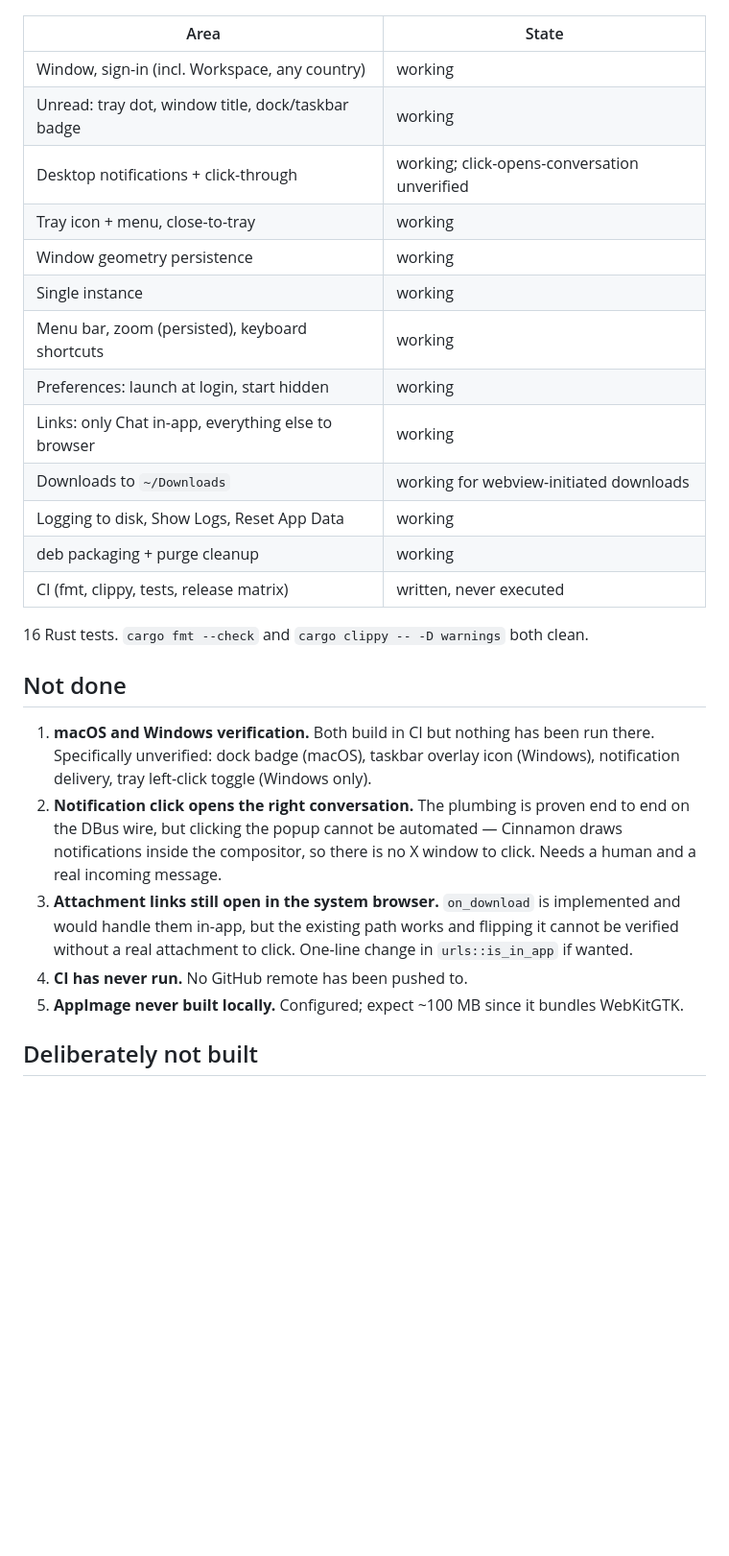
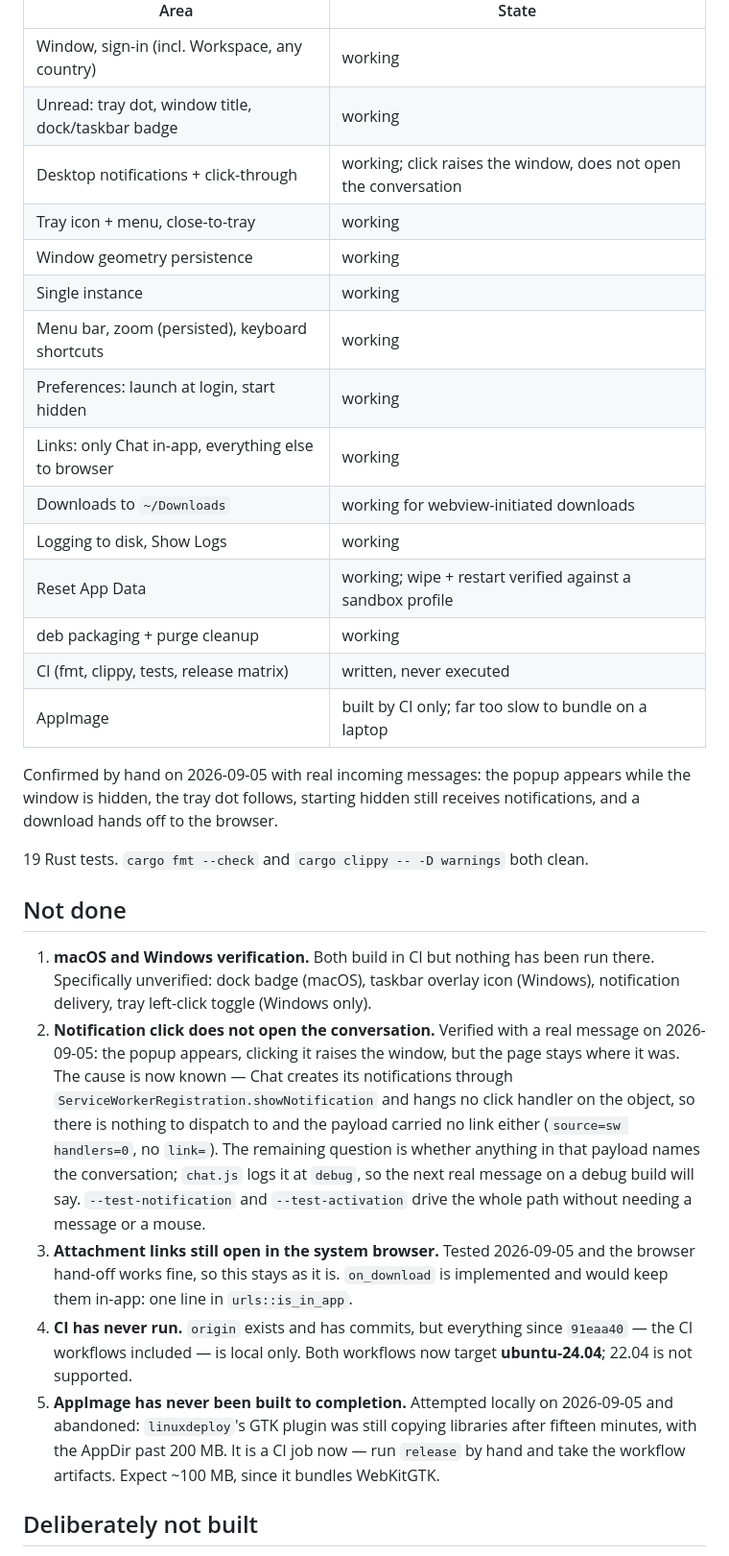
Before and after one commit to ankurk91/google-chat-tauri, a Markdown page: docs/Handoff.md, the part around one of its changes. Shown at 96% size. Drawn GitHub-style; blank space fills up the shorter version.

Commit message:
docs: refresh the handoff snapshot
Records what a real message proved on 2026-09-05 -- notifications, the tray dot,
start-hidden delivery and the browser hand-off for downloads all work -- and
narrows the notification item to the part that is actually broken and why.

The AppImage moves from "never built locally" to "do not build it locally":
linuxdeploy's GTK plugin was still copying libraries after fifteen minutes with
the AppDir past 200 MB. CI has the time for that.

Co-Authored-By: Claude Opus 5 (1M context) <noreply@anthropic.com>

```diff
--- a/docs/Handoff.md
+++ b/docs/Handoff.md
@@ -21,7 +21,7 @@ except the items under "Not done" below.
 |---|---|
 | Window, sign-in (incl. Workspace, any country) | working |
 | Unread: tray dot, window title, dock/taskbar badge | working |
-| Desktop notifications + click-through | working; click-opens-conversation unverified |
+| Desktop notifications + click-through | working; click raises the window, does not open the conversation |
 | Tray icon + menu, close-to-tray | working |
 | Window geometry persistence | working |
 | Single instance | working |
@@ -29,28 +29,44 @@ except the items under "Not done" below.
 | Preferences: launch at login, start hidden | working |
 | Links: only Chat in-app, everything else to browser | working |
 | Downloads to `~/Downloads` | working for webview-initiated downloads |
-| Logging to disk, Show Logs, Reset App Data | working |
+| Logging to disk, Show Logs | working |
+| Reset App Data | working; wipe + restart verified against a sandbox profile |
 | deb packaging + purge cleanup | working |
 | CI (fmt, clippy, tests, release matrix) | written, never executed |
+| AppImage | built by CI only; far too slow to bundle on a laptop |
 
-16 Rust tests. `cargo fmt --check` and `cargo clippy -- -D warnings` both clean.
+Confirmed by hand on 2026-09-05 with real incoming messages: the popup appears
+while the window is hidden, the tray dot follows, starting hidden still receives
+notifications, and a download hands off to the browser.
+
+19 Rust tests. `cargo fmt --check` and `cargo clippy -- -D warnings` both clean.
 
 ## Not done
 
 1. **macOS and Windows verification.** Both build in CI but nothing has been run
    there. Specifically unverified: dock badge (macOS), taskbar overlay icon
    (Windows), notification delivery, tray left-click toggle (Windows only).
-2. **Notification click opens the right conversation.** The plumbing is proven
-   end to end on the DBus wire, but clicking the popup cannot be automated —
-   Cinnamon draws notifications inside the compositor, so there is no X window
-   to click. Needs a human and a real incoming message.
-3. **Attachment links still open in the system browser.** `on_download` is
-   implemented and would handle them in-app, but the existing path works and
-   flipping it cannot be verified without a real attachment to click. One-line
-   change in `urls::is_in_app` if wanted.
-4. **CI has never run.** No GitHub remote has been pushed to.
-5. **AppImage never built locally.** Configured; expect ~100 MB since it bundles
-   WebKitGTK.
+2. **Notification click does not open the conversation.** Verified with a real
+   message on 2026-09-05: the popup appears, clicking it raises the window, but
+   the page stays where it was. The cause is now known — Chat creates its
+   notifications through `ServiceWorkerRegistration.showNotification` and hangs
+   no click handler on the object, so there is nothing to dispatch to and the
+   payload carried no link either (`source=sw handlers=0`, no `link=`). The
+   remaining question is whether anything in that payload names the
+   conversation; `chat.js` logs it at `debug`, so the next real message on a
+   debug build will say. `--test-notification` and `--test-activation` drive the
+   whole path without needing a message or a mouse.
+3. **Attachment links still open in the system browser.** Tested 2026-09-05 and
+   the browser hand-off works fine, so this stays as it is. `on_download` is
+   implemented and would keep them in-app: one line in `urls::is_in_app`.
+4. **CI has never run.** `origin` exists and has commits, but everything since
+   `91eaa40` — the CI workflows included — is local only. Both workflows now
+   target **ubuntu-24.04**; 22.04 is not supported.
+5. **AppImage has never been built to completion.** Attempted locally on
+   2026-09-05 and abandoned: `linuxdeploy`'s GTK plugin was still copying
+   libraries after fifteen minutes, with the AppDir past 200 MB. It is a CI job
+   now — run `release` by hand and take the workflow artifacts. Expect ~100 MB,
+   since it bundles WebKitGTK.
 
 ## Deliberately not built
 
```
Also changed, not shown: other parts of docs/Handoff.md (+24 -0 lines).
